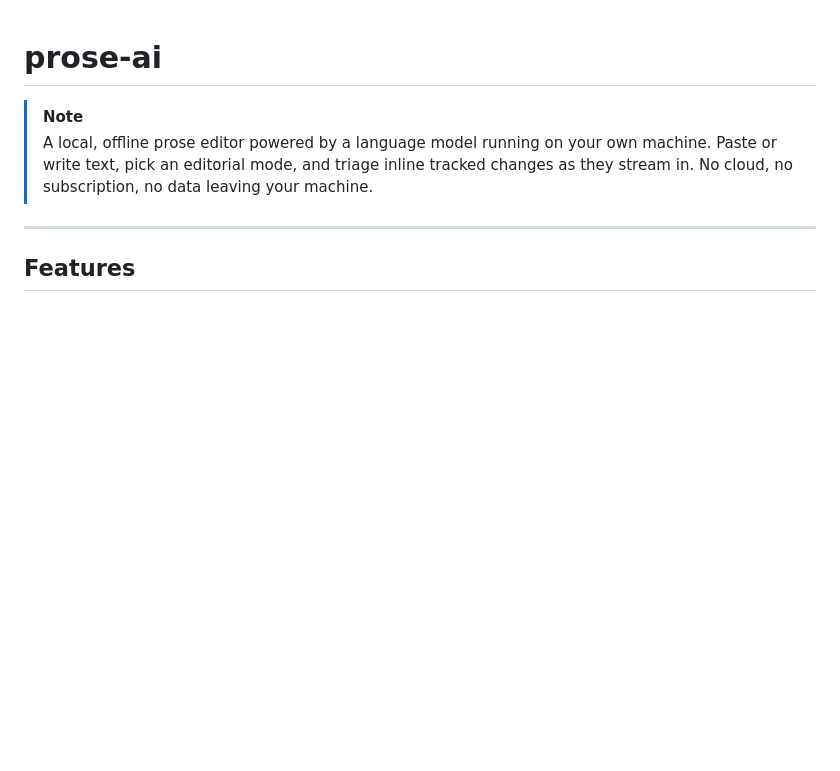
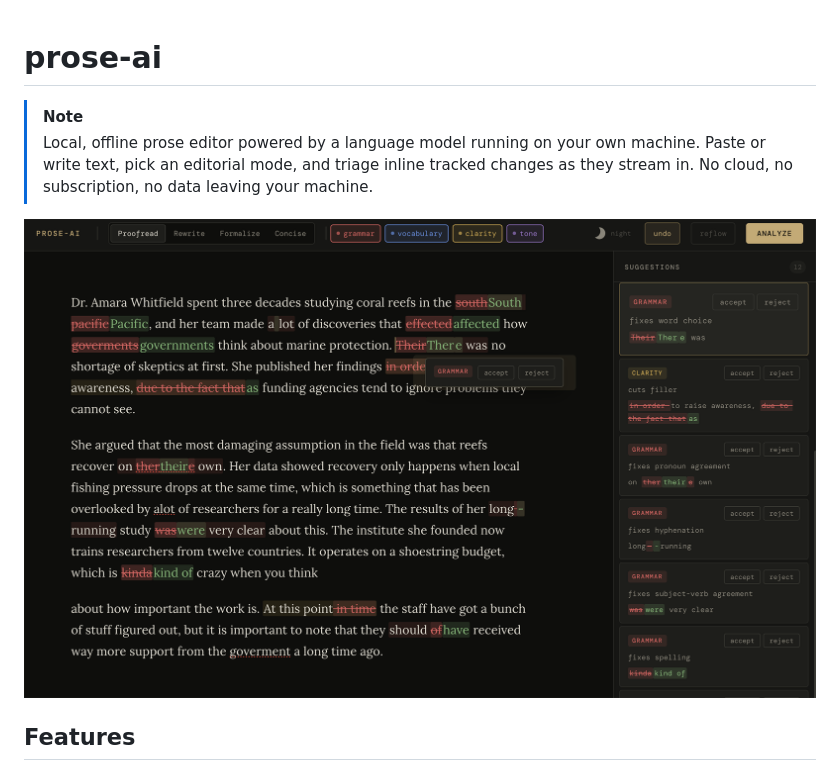
Before and after one commit to xero/prose-ai, a Markdown page: README.md, the part around the change printed below. Drawn GitHub-style; pictures changed too: preview.png (added); blank space fills up the shorter version.

Commit message:
docs: previews

```diff
--- a/README.md
+++ b/README.md
@@ -1,9 +1,9 @@
 # prose-ai
 
 > [!NOTE]
-> A local, offline prose editor powered by a language model running on your own machine. Paste or write text, pick an editorial mode, and triage inline tracked changes as they stream in. No cloud, no subscription, no data leaving your machine.
+> Local, offline prose editor powered by a language model running on your own machine. Paste or write text, pick an editorial mode, and triage inline tracked changes as they stream in. No cloud, no subscription, no data leaving your machine.
 
----
+![dark mode preview](https://raw.githubusercontent.com/xero/prose-ai/main/preview.png)
 
 ## Features
 
```
Also changed, not shown: other parts of README.md (+3 -0 lines), 1 other file.
